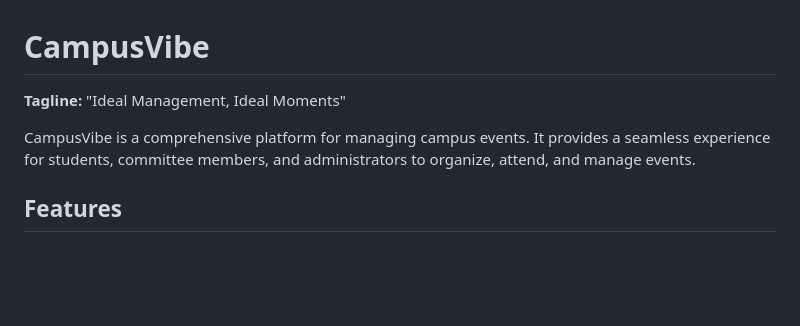
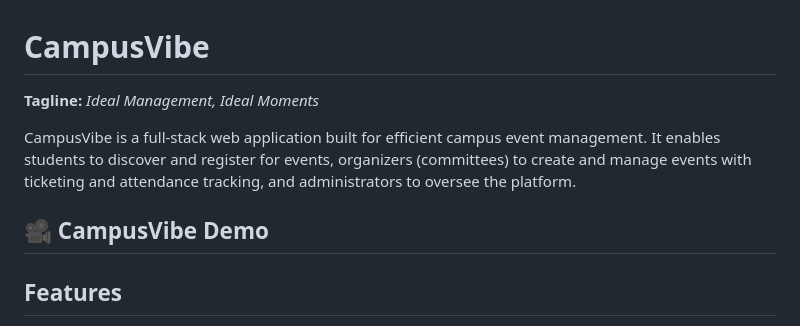
Before and after one commit to Adarsh0414/CampusVibe, a Markdown page: README.md, the part around the change. Rendered like a GitHub page; blank space fills up the shorter version.

```diff
--- a/README.md
+++ b/README.md
@@ -1,8 +1,10 @@
 # CampusVibe
 
-**Tagline:** "Ideal Management, Ideal Moments"
+**Tagline:** *Ideal Management, Ideal Moments*
 
-CampusVibe is a comprehensive platform for managing campus events. It provides a seamless experience for students, committee members, and administrators to organize, attend, and manage events.
+CampusVibe is a full-stack web application built for efficient campus event management. It enables students to discover and register for events, organizers (committees) to create and manage events with ticketing and attendance tracking, and administrators to oversee the platform.
+
+## 🎥 CampusVibe Demo
 
 ## Features
 
```
